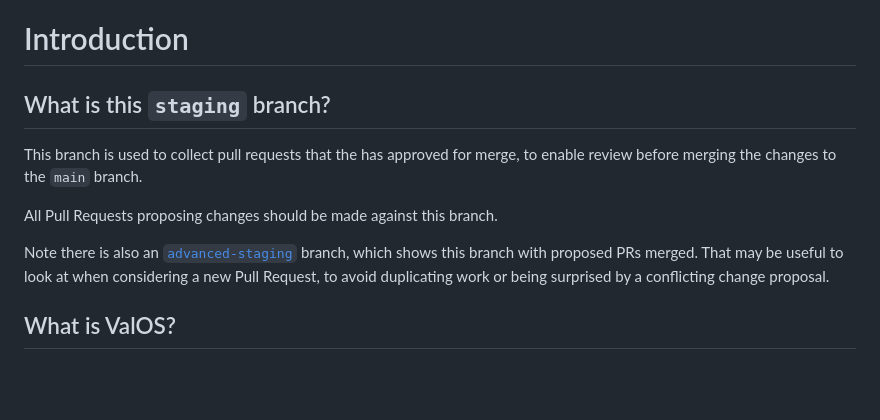
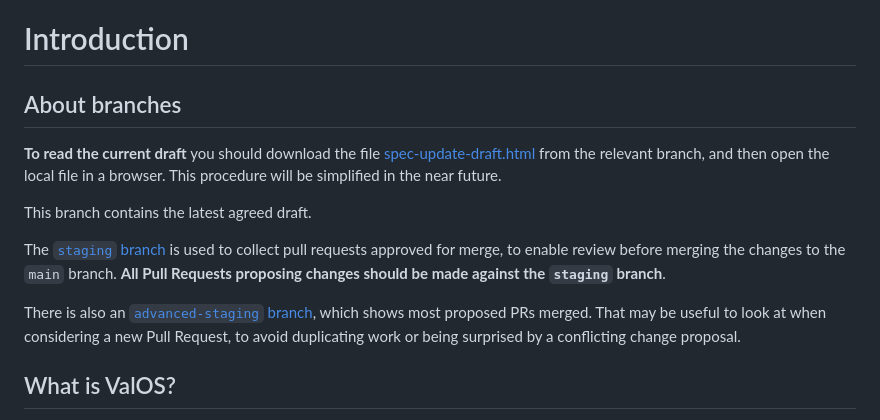
Before and after one commit to lidofinance/valos, a Markdown page: README.md, the part around the change. Drawn GitHub-style; blank space fills up the shorter version.

```diff
--- a/README.md
+++ b/README.md
@@ -1,12 +1,15 @@
 # Introduction
 
-## What is this `staging` branch?
+## About branches
 
-This branch is used to collect pull requests that the has approved for merge, to enable review before merging the changes to the `main` branch.
+**To read the current draft** you should download the file [spec-update-draft.html](spec-update-draft.html) from the relevant branch, and then open the local file in a browser. This procedure will be simplified in the near future.
 
-All Pull Requests proposing changes should be made against this branch.
+This branch contains the latest agreed draft.
 
-Note there is also an [`advanced-staging`](https://github.com/lidofinance/valos/tree/advance-staging) branch, which shows this branch with proposed PRs merged. That may be useful to look at when considering a new Pull Request,
+The [`staging` branch](https://github.com/lidofinance/valos/tree/staging) is used to collect pull requests approved for merge, to enable review before merging the changes to the `main` branch.
+**All Pull Requests proposing changes should be made against the `staging` branch**.
+
+There is also an [`advanced-staging` branch](https://github.com/lidofinance/valos/tree/advance-staging), which shows most proposed PRs merged. That may be useful to look at when considering a new Pull Request,
 to avoid duplicating work or being surprised by a conflicting change proposal.
 
 ## What is ValOS?
```
